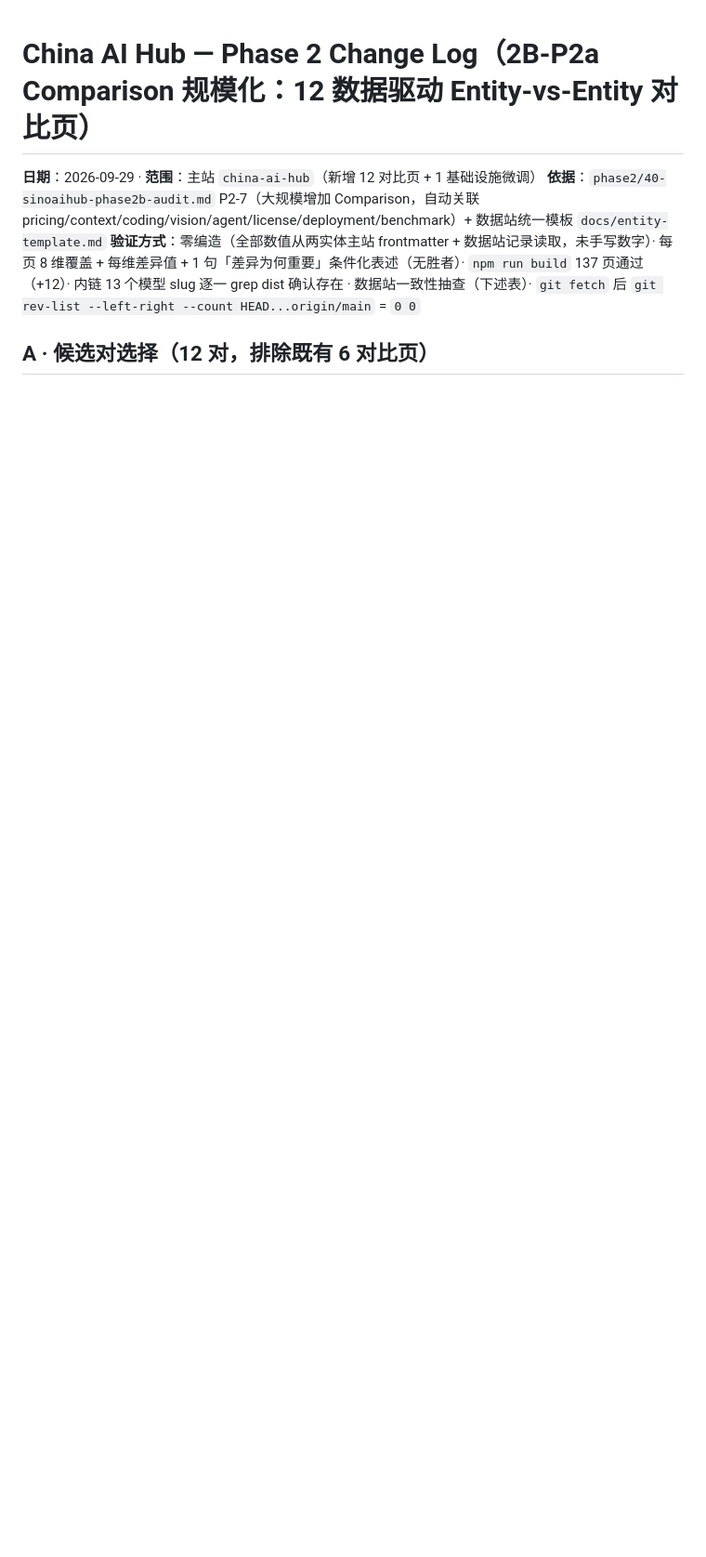
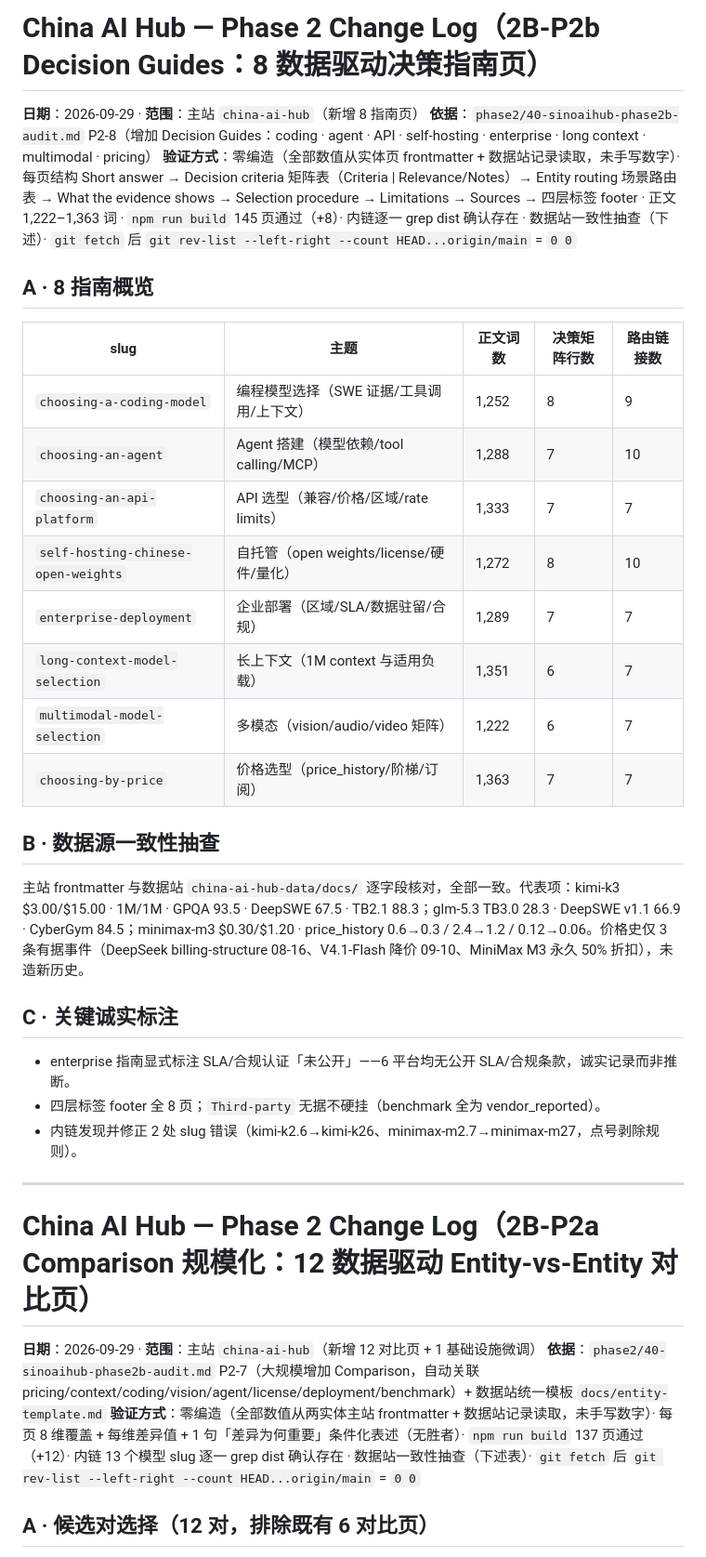
Before and after one commit to martinxionbiotech-max/china-ai-hub, a Markdown page: docs/phase2-change-log.md, the part around the change. Shown at 93% size. Rendered like a GitHub page; blank space fills up the shorter version.

Commit message:
2B-P2b: log 8 decision guides in phase2-change-log

```diff
--- a/docs/phase2-change-log.md
+++ b/docs/phase2-change-log.md
@@ -1,3 +1,34 @@
+# China AI Hub — Phase 2 Change Log（2B-P2b Decision Guides：8 数据驱动决策指南页）
+
+**日期**：2026-09-29 · **范围**：主站 `china-ai-hub`（新增 8 指南页）
+**依据**：`phase2/40-sinoaihub-phase2b-audit.md` P2-8（增加 Decision Guides：coding · agent · API · self-hosting · enterprise · long context · multimodal · pricing）
+**验证方式**：零编造（全部数值从实体页 frontmatter + 数据站记录读取，未手写数字）· 每页结构 Short answer → Decision criteria 矩阵表（Criteria | Relevance/Notes）→ Entity routing 场景路由表 → What the evidence shows → Selection procedure → Limitations → Sources → 四层标签 footer · 正文 1,222–1,363 词 · `npm run build` 145 页通过（+8）· 内链逐一 grep dist 确认存在 · 数据站一致性抽查（下述）· `git fetch` 后 `git rev-list --left-right --count HEAD...origin/main` = `0 0`
+
+## A · 8 指南概览
+
+| slug | 主题 | 正文词数 | 决策矩阵行数 | 路由链接数 |
+|---|---|---|---|---|
+| `choosing-a-coding-model` | 编程模型选择（SWE 证据/工具调用/上下文）| 1,252 | 8 | 9 |
+| `choosing-an-agent` | Agent 搭建（模型依赖/tool calling/MCP）| 1,288 | 7 | 10 |
+| `choosing-an-api-platform` | API 选型（兼容/价格/区域/rate limits）| 1,333 | 7 | 7 |
+| `self-hosting-chinese-open-weights` | 自托管（open weights/license/硬件/量化）| 1,272 | 8 | 10 |
+| `enterprise-deployment` | 企业部署（区域/SLA/数据驻留/合规）| 1,289 | 7 | 7 |
+| `long-context-model-selection` | 长上下文（1M context 与适用负载）| 1,351 | 6 | 7 |
+| `multimodal-model-selection` | 多模态（vision/audio/video 矩阵）| 1,222 | 6 | 7 |
+| `choosing-by-price` | 价格选型（price_history/阶梯/订阅）| 1,363 | 7 | 7 |
+
+## B · 数据源一致性抽查
+
+主站 frontmatter 与数据站 `china-ai-hub-data/docs/` 逐字段核对，全部一致。代表项：kimi-k3 $3.00/$15.00 · 1M/1M · GPQA 93.5 · DeepSWE 67.5 · TB2.1 88.3；glm-5.3 TB3.0 28.3 · DeepSWE v1.1 66.9 · CyberGym 84.5；minimax-m3 $0.30/$1.20 · price_history 0.6→0.3 / 2.4→1.2 / 0.12→0.06。价格史仅 3 条有据事件（DeepSeek billing-structure 08-16、V4.1-Flash 降价 09-10、MiniMax M3 永久 50% 折扣），未造新历史。
+
+## C · 关键诚实标注
+
+- enterprise 指南显式标注 SLA/合规认证「未公开」——6 平台均无公开 SLA/合规条款，诚实记录而非推断。
+- 四层标签 footer 全 8 页；`Third-party` 无据不硬挂（benchmark 全为 vendor_reported）。
+- 内链发现并修正 2 处 slug 错误（kimi-k2.6→kimi-k26、minimax-m2.7→minimax-m27，点号剥除规则）。
+
+---
+
 # China AI Hub — Phase 2 Change Log（2B-P2a Comparison 规模化：12 数据驱动 Entity-vs-Entity 对比页）
 
 **日期**：2026-09-29 · **范围**：主站 `china-ai-hub`（新增 12 对比页 + 1 基础设施微调）
```
